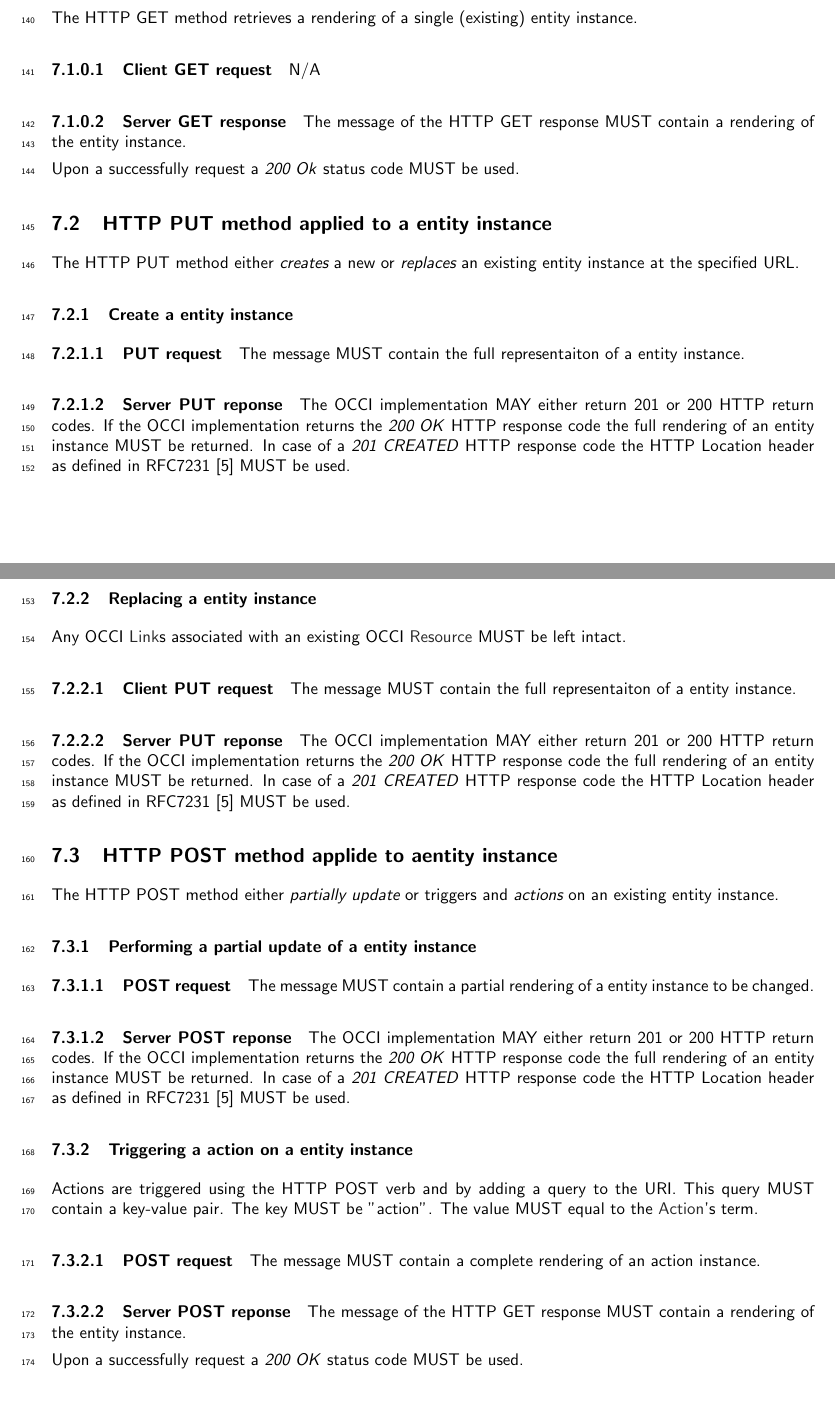
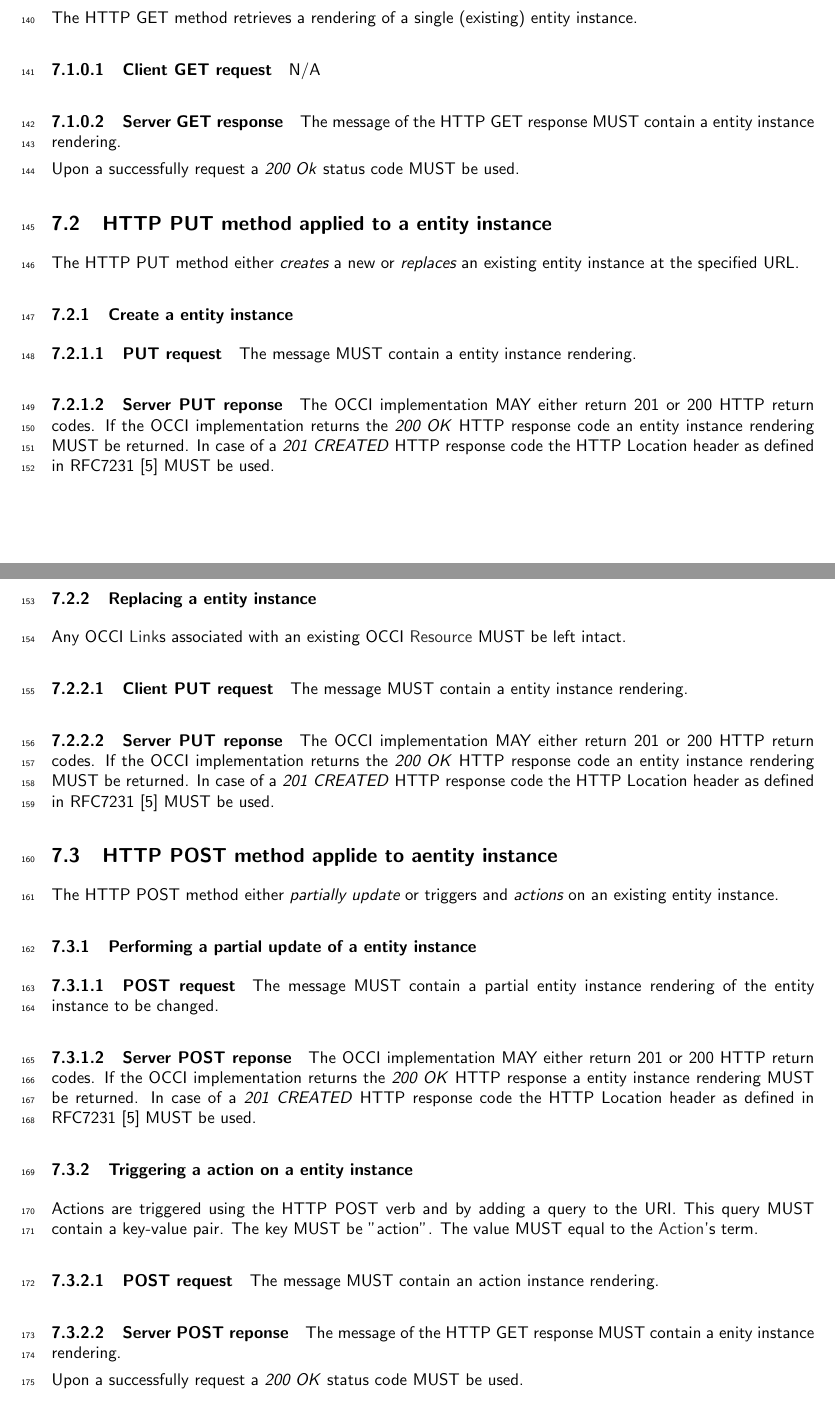
Before and after one commit to occiware/occi-wg, a LaTeX document (http_protocol.tex): two parts of pages 6 and 7 of 14, joined at a grey line, cut so that both start at the same text. Compiled offline with pdfLaTeX.

Commit message:
Naming now: entity instance rendering, category instance rendering, entity collection rendering, category collection rendering and action rendering

```diff
--- a/http_protocol.tex
+++ b/http_protocol.tex
@@ -211,7 +211,7 @@ The HTTP GET method retrieves a rendering of a single (existing) entity instance
 N/A
 
 \paragraph{Server GET response}
-The message of the HTTP GET response MUST contain a rendering of the entity instance.
+The message of the HTTP GET response MUST contain a entity instance rendering.
 
 Upon a successfully request a \emph{200 Ok} status code MUST be used.
 
@@ -221,22 +221,22 @@ The HTTP PUT method either {\em creates} a new or {\em replaces} an existing ent
 \subsubsection{Create a entity instance}
 
 \paragraph{PUT request}
-The message MUST contain the full representaiton of a entity instance.
+The message MUST contain a entity instance rendering.
 
 \paragraph{Server PUT reponse}
 The OCCI implementation MAY either return 201 or 200 HTTP return codes. If the OCCI implementation
-returns the \emph{200 OK} HTTP response code the full rendering of an entity instance MUST be returned.
+returns the \emph{200 OK} HTTP response code an entity instance rendering MUST be returned.
 In case of a \emph{201 CREATED} HTTP response code the HTTP Location header as defined in RFC7231 \cite{rfc7231} MUST be used.
 
 \subsubsection{Replacing a entity instance}
 Any OCCI \hl{Link}s associated with an existing OCCI \hl{Resource} MUST be left intact.
 
 \paragraph{Client PUT request}
-The message MUST contain the full representaiton of a entity instance.
+The message MUST contain a entity instance rendering.
 
 \paragraph{Server PUT reponse}
-The OCCI implementation MAY either return 201 or 200 HTTP return codes. If the OCCI implementation
-returns the \emph{200 OK} HTTP response code the full rendering of an entity instance MUST be returned.
+The OCCI implementation MAY either return 201 or 200 HTTP return codes.  If the OCCI implementation
+returns the \emph{200 OK} HTTP response code an entity instance rendering MUST be returned.
 In case of a \emph{201 CREATED} HTTP response code the HTTP Location header as defined in RFC7231 \cite{rfc7231} MUST be used.
 
 \subsection{HTTP POST method applide to aentity instance}
@@ -245,21 +245,21 @@ The HTTP POST method either {\em partially update} or triggers and {\em actions}
 \subsubsection{Performing a partial update of a entity instance}
 
 \paragraph{POST request}
-The message MUST contain a partial rendering of a entity instance to be changed.
+The message MUST contain a partial entity instance rendering of the entity instance to be changed.
 
 \paragraph{Server POST reponse}
 The OCCI implementation MAY either return 201 or 200 HTTP return codes. If the OCCI implementation
-returns the \emph{200 OK} HTTP response code the full rendering of an entity instance MUST be returned.
+returns the \emph{200 OK} HTTP response a entity instance rendering MUST be returned.
 In case of a \emph{201 CREATED} HTTP response code the HTTP Location header as defined in RFC7231 \cite{rfc7231} MUST be used.
 
 \subsubsection{Triggering a action on a entity instance}
 Actions are triggered using the HTTP POST verb and by adding a query to the URI. This query MUST contain a key-value pair. The key MUST be "action". The value MUST equal to the \hl{Action}'s term.
 
 \paragraph{POST request}
-The message MUST contain a complete rendering of an action instance.
+The message MUST contain an action instance rendering.
 
 \paragraph{Server POST reponse}
-The message of the HTTP GET response MUST contain a rendering of the entity instance.
+The message of the HTTP GET response MUST contain a enity instance rendering.
 
 Upon a successfully request a \emph{200 OK} status code MUST be used.
 
```
Also changed, not shown: http_protocol.tex (17 more changed lines).
